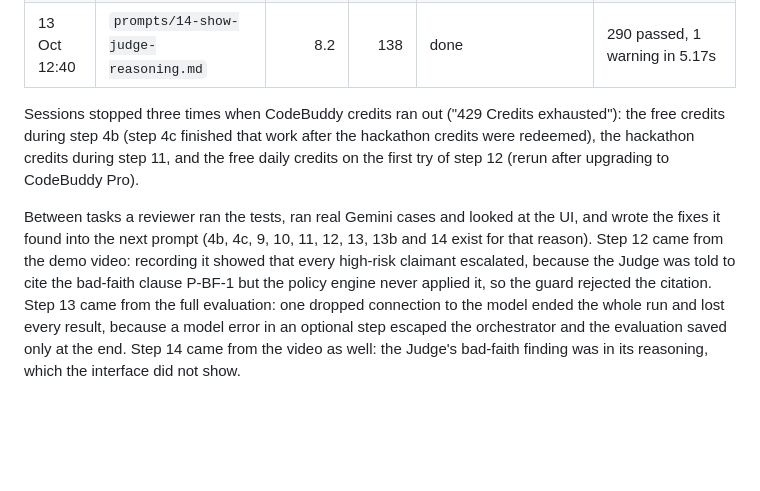
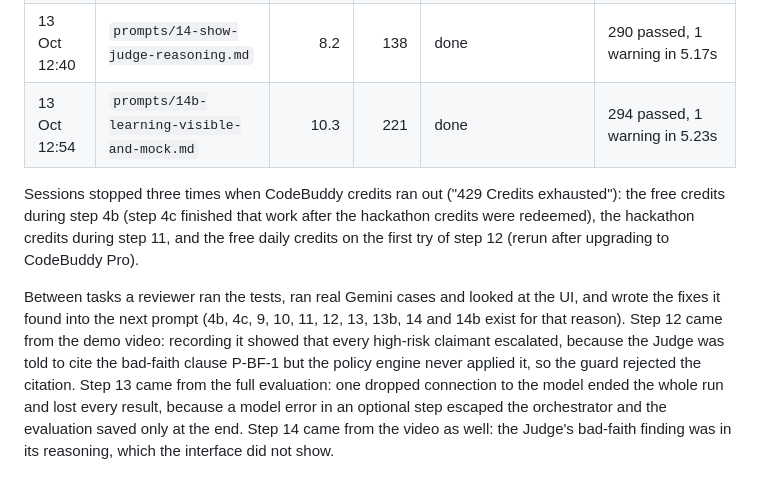
Before and after one commit to chizheyu/ridecourt, a Markdown page: docs/BUILD_LOG.md, the part around the change. Drawn GitHub-style; blank space fills up the shorter version.

Commit message:
Build log: step 14b
Co-Authored-By: Claude Opus 5.5 (1M context) <noreply@anthropic.com>

```diff
--- a/docs/BUILD_LOG.md
+++ b/docs/BUILD_LOG.md
@@ -25,7 +25,8 @@ RideCourt was built with CodeBuddy Code (Tencent) in headless mode, one task per
 | 13 Oct 11:48 | `prompts/13b-validation-retry.md` | 3.3 | 79 | stopped: CodeBuddy lost its own network connection | (uncommitted edits) |
 | 13 Oct 11:53 | same session resumed (`codebuddy -r`) | 1.7 | 140 | done | 286 passed |
 | 13 Oct 12:40 | `prompts/14-show-judge-reasoning.md` | 8.2 | 138 | done | 290 passed, 1 warning in 5.17s |
+| 13 Oct 12:54 | `prompts/14b-learning-visible-and-mock.md` | 10.3 | 221 | done | 294 passed, 1 warning in 5.23s |
 
 Sessions stopped three times when CodeBuddy credits ran out ("429 Credits exhausted"): the free credits during step 4b (step 4c finished that work after the hackathon credits were redeemed), the hackathon credits during step 11, and the free daily credits on the first try of step 12 (rerun after upgrading to CodeBuddy Pro).
 
-Between tasks a reviewer ran the tests, ran real Gemini cases and looked at the UI, and wrote the fixes it found into the next prompt (4b, 4c, 9, 10, 11, 12, 13, 13b and 14 exist for that reason). Step 12 came from the demo video: recording it showed that every high-risk claimant escalated, because the Judge was told to cite the bad-faith clause P-BF-1 but the policy engine never applied it, so the guard rejected the citation. Step 13 came from the full evaluation: one dropped connection to the model ended the whole run and lost every result, because a model error in an optional step escaped the orchestrator and the evaluation saved only at the end. Step 14 came from the video as well: the Judge's bad-faith finding was in its reasoning, which the interface did not show.
+Between tasks a reviewer ran the tests, ran real Gemini cases and looked at the UI, and wrote the fixes it found into the next prompt (4b, 4c, 9, 10, 11, 12, 13, 13b, 14 and 14b exist for that reason). Step 12 came from the demo video: recording it showed that every high-risk claimant escalated, because the Judge was told to cite the bad-faith clause P-BF-1 but the policy engine never applied it, so the guard rejected the citation. Step 13 came from the full evaluation: one dropped connection to the model ended the whole run and lost every result, because a model error in an optional step escaped the orchestrator and the evaluation saved only at the end. Step 14 came from the video as well: the Judge's bad-faith finding was in its reasoning, which the interface did not show.
```
